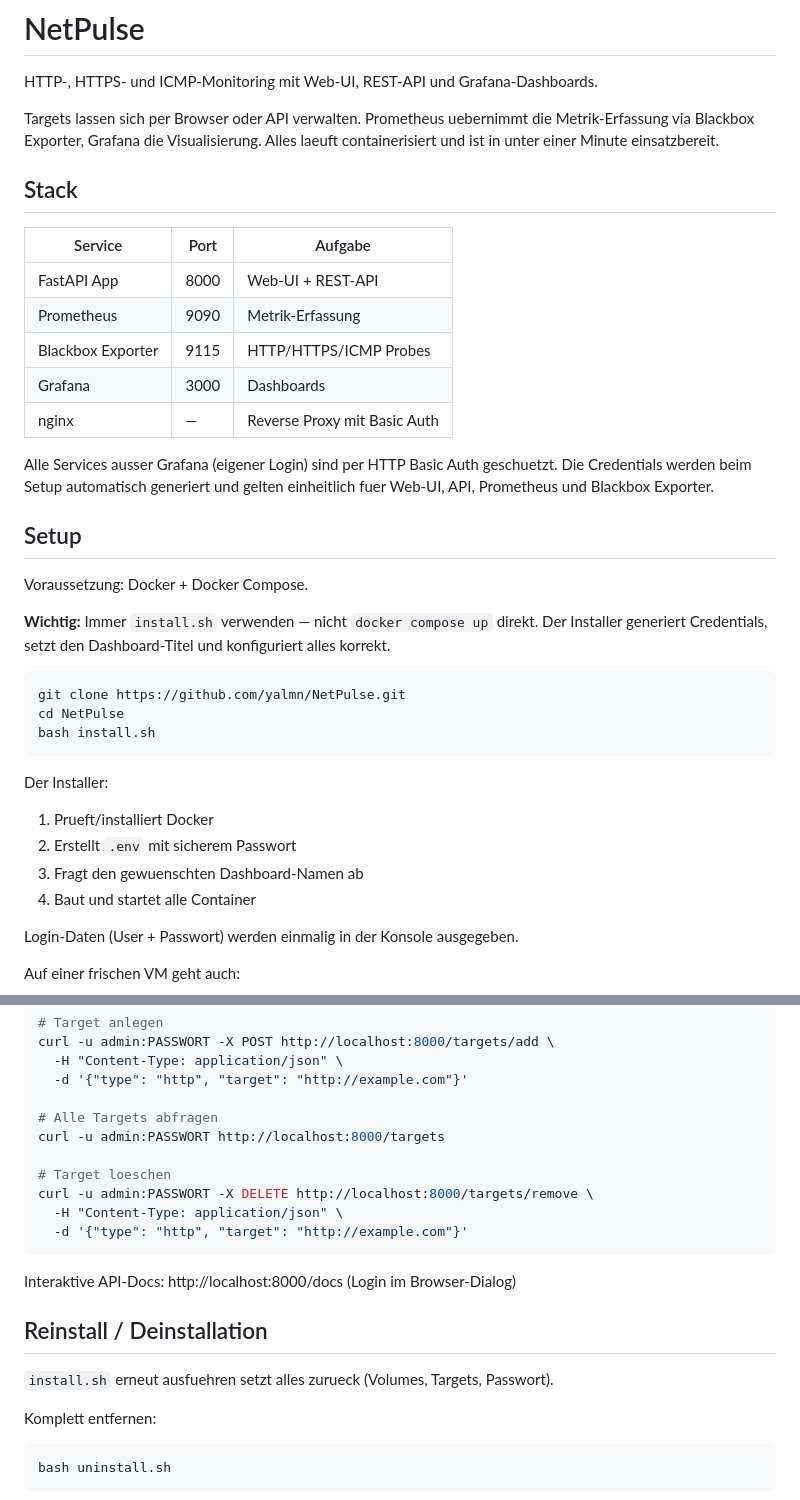
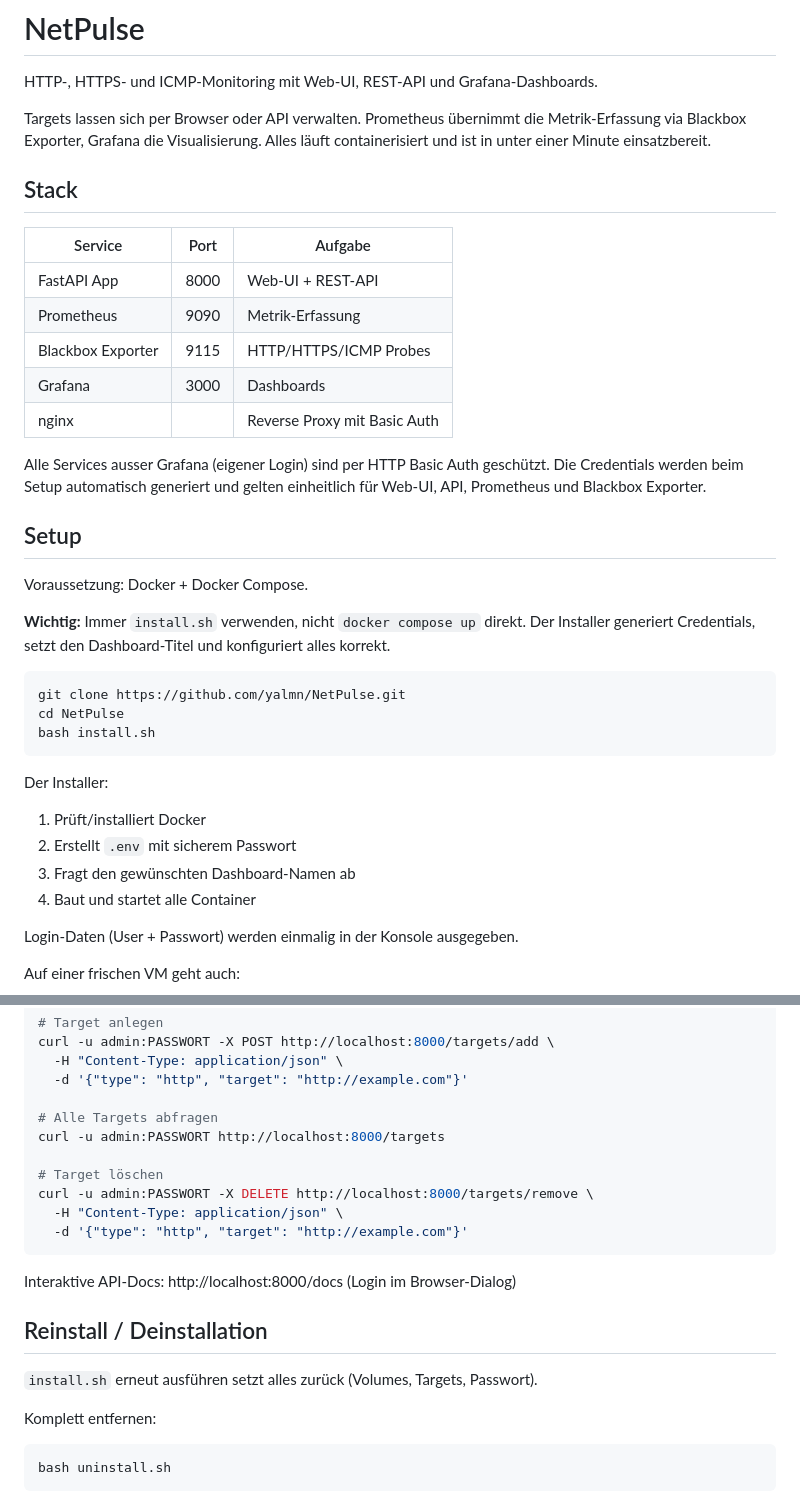
Before and after one commit to yalmn/NetPulse, a Markdown page: README.md, 2 parts joined by grey strips. Drawn GitHub-style.

Commit message:
docs: Umlaute und Formatierung in README korrigiert

````diff
--- a/README.md
+++ b/README.md
@@ -2,7 +2,7 @@
 
 HTTP-, HTTPS- und ICMP-Monitoring mit Web-UI, REST-API und Grafana-Dashboards.
 
-Targets lassen sich per Browser oder API verwalten. Prometheus uebernimmt die Metrik-Erfassung via Blackbox Exporter, Grafana die Visualisierung. Alles laeuft containerisiert und ist in unter einer Minute einsatzbereit.
+Targets lassen sich per Browser oder API verwalten. Prometheus übernimmt die Metrik-Erfassung via Blackbox Exporter, Grafana die Visualisierung. Alles läuft containerisiert und ist in unter einer Minute einsatzbereit.
 
 ## Stack
 
@@ -12,15 +12,15 @@ Targets lassen sich per Browser oder API verwalten. Prometheus uebernimmt die Me
 | Prometheus        | 9090 | Metrik-Erfassung                 |
 | Blackbox Exporter | 9115 | HTTP/HTTPS/ICMP Probes           |
 | Grafana           | 3000 | Dashboards                       |
-| nginx             | —    | Reverse Proxy mit Basic Auth     |
+| nginx             |      | Reverse Proxy mit Basic Auth     |
 
-Alle Services ausser Grafana (eigener Login) sind per HTTP Basic Auth geschuetzt. Die Credentials werden beim Setup automatisch generiert und gelten einheitlich fuer Web-UI, API, Prometheus und Blackbox Exporter.
+Alle Services ausser Grafana (eigener Login) sind per HTTP Basic Auth geschützt. Die Credentials werden beim Setup automatisch generiert und gelten einheitlich für Web-UI, API, Prometheus und Blackbox Exporter.
 
 ## Setup
 
 Voraussetzung: Docker + Docker Compose.
 
-**Wichtig:** Immer `install.sh` verwenden — nicht `docker compose up` direkt. Der Installer generiert Credentials, setzt den Dashboard-Titel und konfiguriert alles korrekt.
+**Wichtig:** Immer `install.sh` verwenden, nicht `docker compose up` direkt. Der Installer generiert Credentials, setzt den Dashboard-Titel und konfiguriert alles korrekt.
 
 ```bash
 git clone https://github.com/yalmn/NetPulse.git
@@ -29,9 +29,9 @@ bash install.sh
 ```
 
 Der Installer:
-1. Prueft/installiert Docker
+1. Prüft/installiert Docker
 2. Erstellt `.env` mit sicherem Passwort
-3. Fragt den gewuenschten Dashboard-Namen ab
+3. Fragt den gewünschten Dashboard-Namen ab
 4. Baut und startet alle Container
 
 Login-Daten (User + Passwort) werden einmalig in der Konsole ausgegeben.
@@ -70,7 +70,7 @@ curl -u admin:PASSWORT -X POST http://localhost:8000/targets/add \
 # Alle Targets abfragen
 curl -u admin:PASSWORT http://localhost:8000/targets
 
-# Target loeschen
+# Target löschen
 curl -u admin:PASSWORT -X DELETE http://localhost:8000/targets/remove \
   -H "Content-Type: application/json" \
   -d '{"type": "http", "target": "http://example.com"}'
@@ -80,7 +80,7 @@ Interaktive API-Docs: http://localhost:8000/docs (Login im Browser-Dialog)
 
 ## Reinstall / Deinstallation
 
-`install.sh` erneut ausfuehren setzt alles zurueck (Volumes, Targets, Passwort).
+`install.sh` erneut ausführen setzt alles zurück (Volumes, Targets, Passwort).
 
 Komplett entfernen:
 
````
